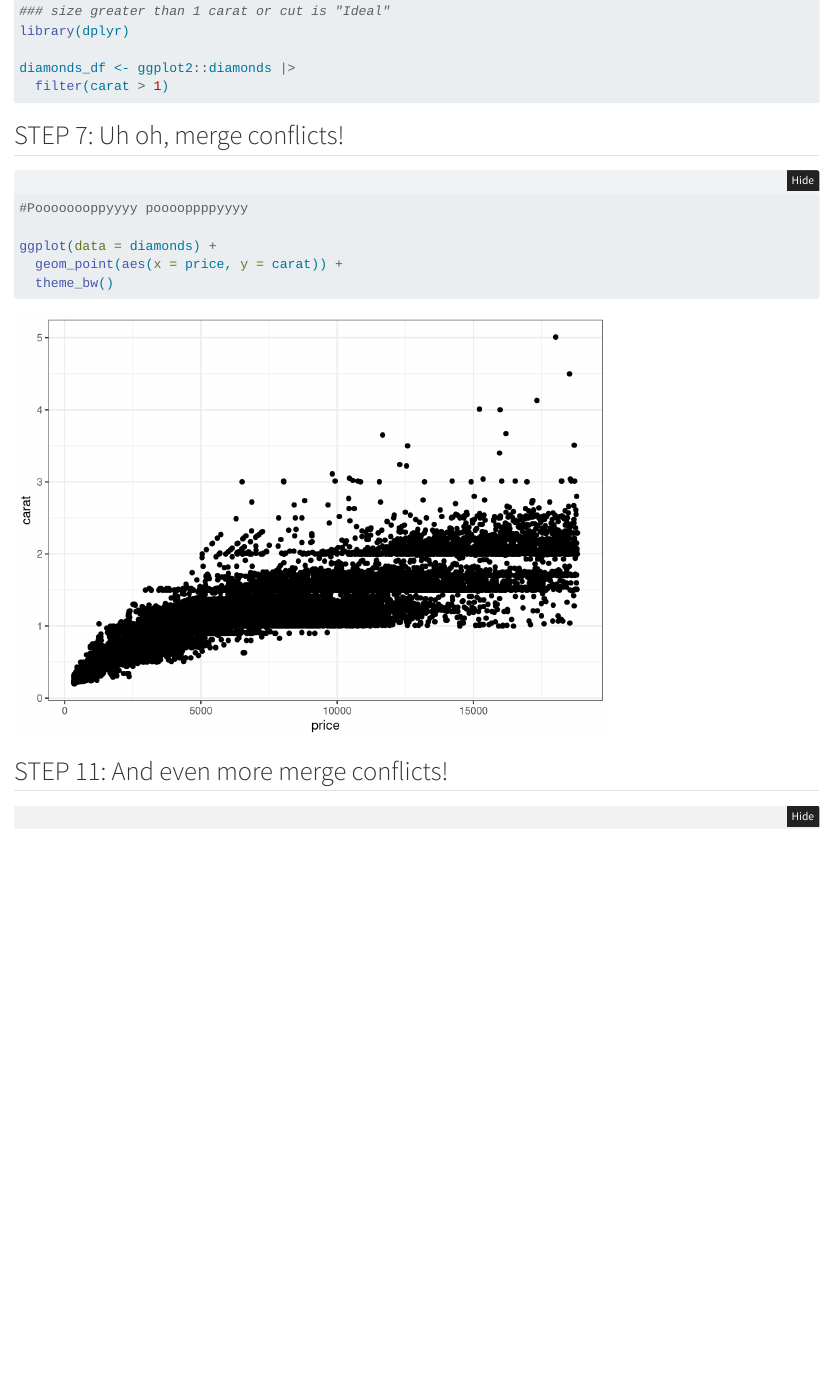
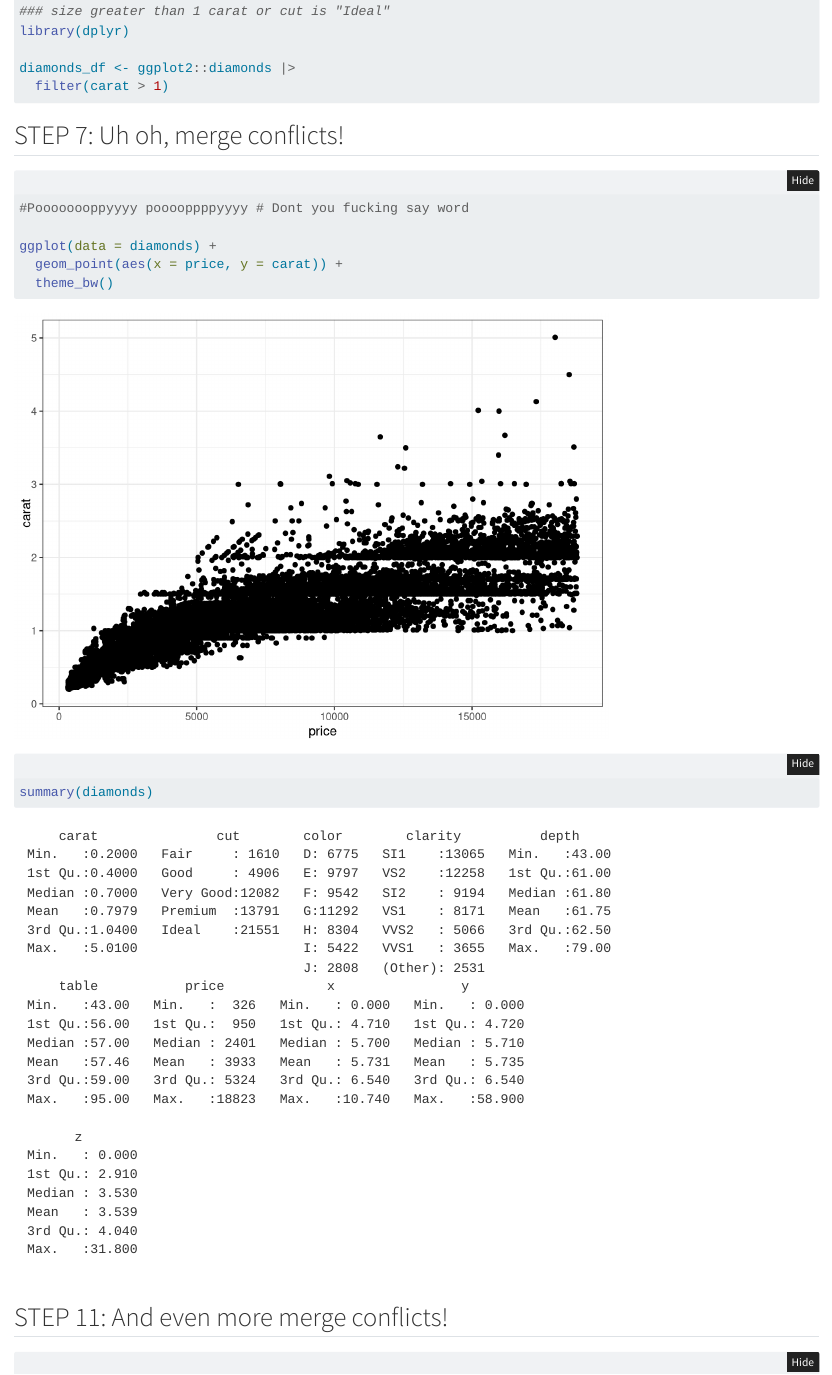
Before and after one commit to ryanstanleyyy/gerald-and-ryan-fun-time, a Quarto document (git_wild.qmd): the page in a window 1100 px wide, from 920 px down. Rendered offline with R 4.5, knitr and Pandoc in place of Quarto, with nearby package versions; folded parts are opened.

Commit message:
pooppppp

````diff
--- a/git_wild.qmd
+++ b/git_wild.qmd
@@ -36,11 +36,13 @@ diamonds_df <- ggplot2::diamonds |>
 ## STEP 7: Uh oh, merge conflicts!
 
 ```{r break-it-1}
-#Poooooooppyyyy pooooppppyyyy
+#Poooooooppyyyy pooooppppyyyy # Dont you fucking say word
 
 ggplot(data = diamonds) +
   geom_point(aes(x = price, y = carat)) +
   theme_bw()
+
+summary(diamonds)
 ```
 
 ## STEP 11: And even more merge conflicts!
````
